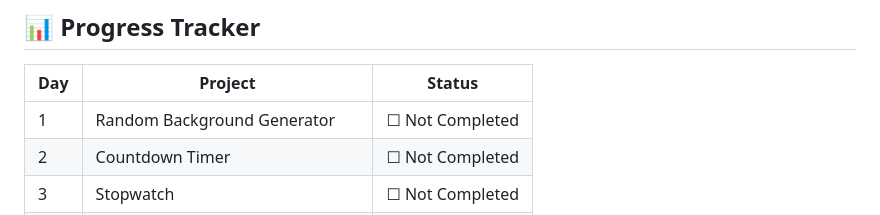
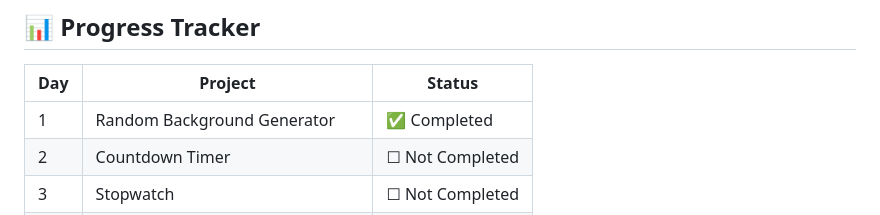
Before and after one commit to Thanu-Venu/mini-projects, a Markdown page: README.md, the part around the change. Drawn GitHub-style.

Commit message:
Update project status to completed for Day 1

```diff
--- a/README.md
+++ b/README.md
@@ -75,7 +75,7 @@ Day 30 – Portfolio Landing Page
 
 | Day | Project | Status |
 |-----|---------|--------|
-| 1 | Random Background Generator | ☐ Not Completed |
+| 1 | Random Background Generator | ✅ Completed |
 | 2 | Countdown Timer | ☐ Not Completed |
 | 3 | Stopwatch | ☐ Not Completed |
 | 4 | Random Quote Generator | ☐ Not Completed |
```
